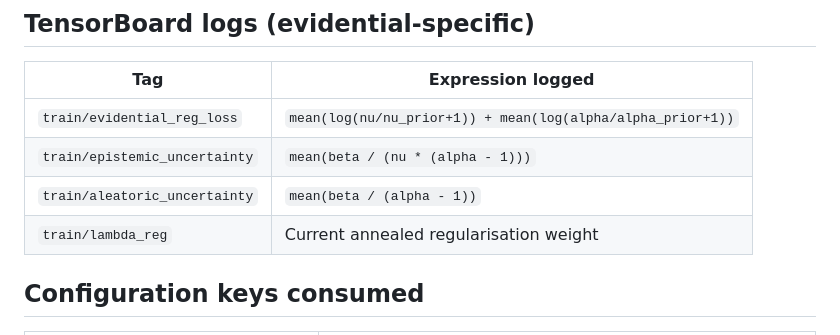
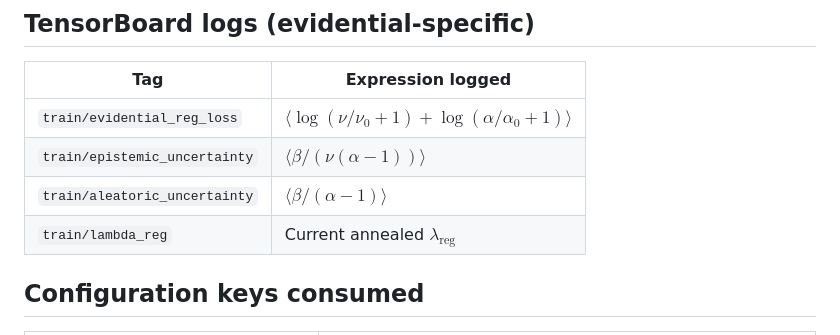
Before and after one commit to Expo39/Uncertainty-Conditioned-RL-with-Evidential-Policy-Networks-for-Autonomous-Systems, a Markdown page: uncertainty_rl/networks/README.md, the part around one of its changes. GitHub-like rendering.

```diff
--- a/uncertainty_rl/networks/README.md
+++ b/uncertainty_rl/networks/README.md
@@ -141,10 +141,10 @@ not prediction error, so this term grows unboundedly. The log-penalty is bounded
 
 | Tag | Expression logged |
 |-----|------------------|
-| `train/evidential_reg_loss` | `mean(log(nu/nu_prior+1)) + mean(log(alpha/alpha_prior+1))` |
-| `train/epistemic_uncertainty` | `mean(beta / (nu * (alpha - 1)))` |
-| `train/aleatoric_uncertainty` | `mean(beta / (alpha - 1))` |
-| `train/lambda_reg` | Current annealed regularisation weight |
+| `train/evidential_reg_loss` | $\langle \log(\nu/\nu_0 + 1) + \log(\alpha/\alpha_0 + 1) \rangle$ |
+| `train/epistemic_uncertainty` | $\langle \beta / (\nu(\alpha - 1)) \rangle$ |
+| `train/aleatoric_uncertainty` | $\langle \beta / (\alpha - 1) \rangle$ |
+| `train/lambda_reg` | Current annealed $\lambda_{\text{reg}}$ |
 
 ## Configuration keys consumed
 
```
Also changed, not shown: other parts of uncertainty_rl/networks/README.md (+21 -21 lines).
